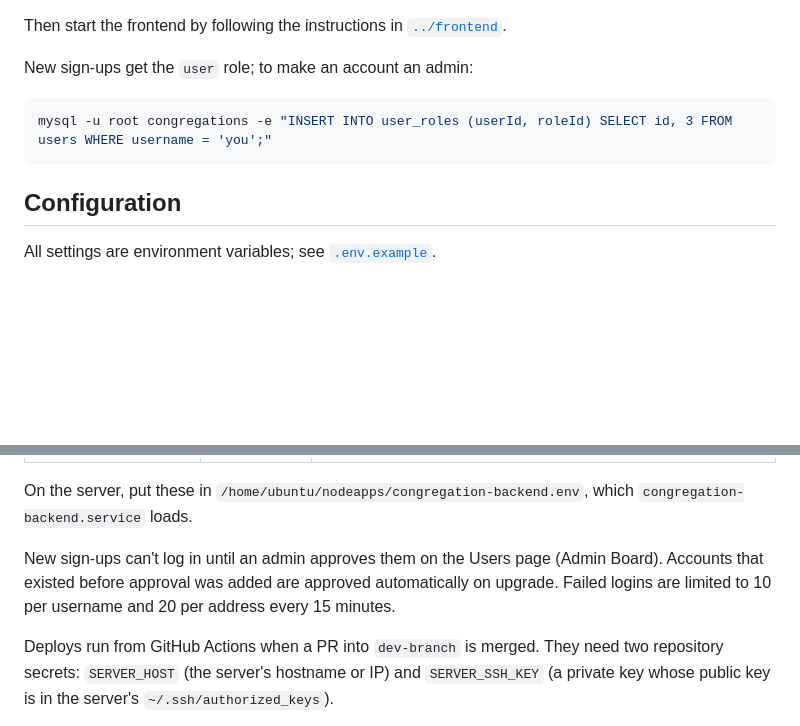
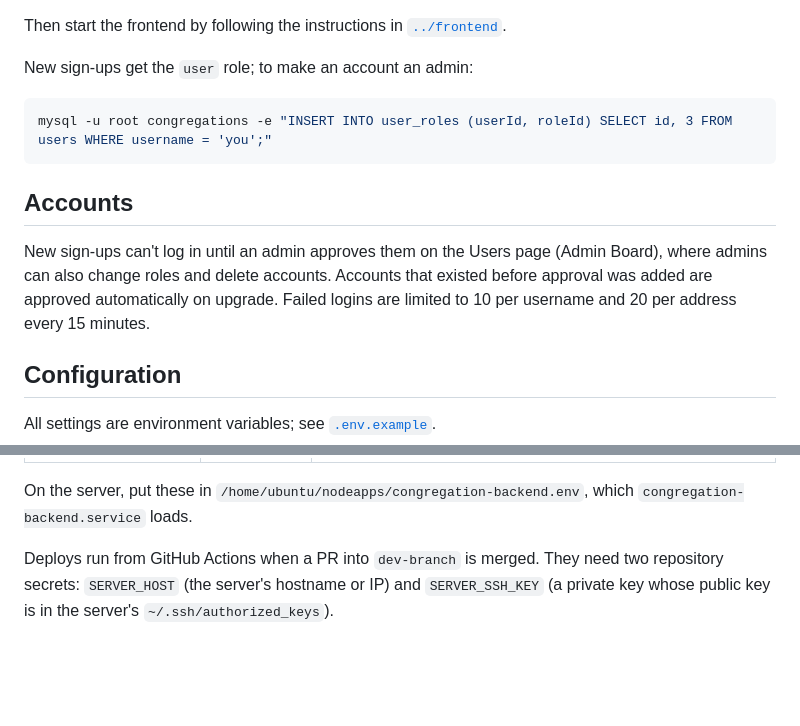
Before and after one commit to davis-brown/cmms, a Markdown page: backend/README.md, 2 parts joined by grey strips. Rendered like a GitHub page; blank space fills up the shorter version.

Commit message:
Move the accounts note into its own README section

````diff
--- a/backend/README.md
+++ b/backend/README.md
@@ -34,6 +34,13 @@ New sign-ups get the `user` role; to make an account an admin:
 mysql -u root congregations -e "INSERT INTO user_roles (userId, roleId) SELECT id, 3 FROM users WHERE username = 'you';"
 ```
 
+## Accounts
+
+New sign-ups can't log in until an admin approves them on the Users page (Admin Board),
+where admins can also change roles and delete accounts. Accounts that existed before
+approval was added are approved automatically on upgrade. Failed logins are limited to
+10 per username and 20 per address every 15 minutes.
+
 ## Configuration
 
 All settings are environment variables; see [`.env.example`](.env.example).
@@ -52,10 +59,6 @@ All settings are environment variables; see [`.env.example`](.env.example).
 
 On the server, put these in `/home/ubuntu/nodeapps/congregation-backend.env`, which
 `congregation-backend.service` loads.
-
-New sign-ups can't log in until an admin approves them on the Users page (Admin Board).
-Accounts that existed before approval was added are approved automatically on upgrade.
-Failed logins are limited to 10 per username and 20 per address every 15 minutes.
 
 Deploys run from GitHub Actions when a PR into `dev-branch` is merged. They need two
 repository secrets: `SERVER_HOST` (the server's hostname or IP) and `SERVER_SSH_KEY`
````
